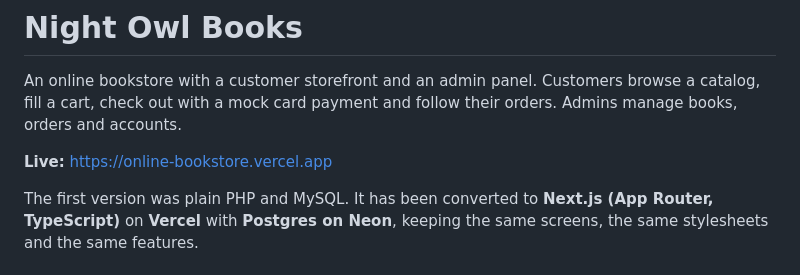
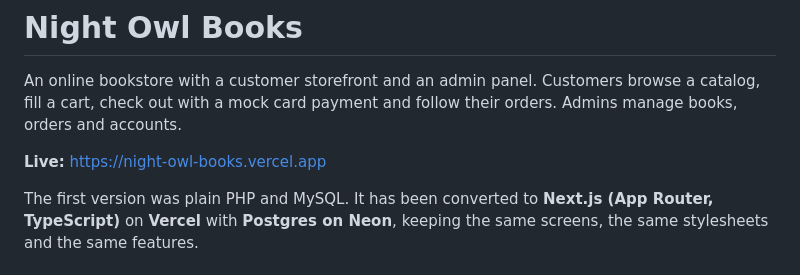
Before and after one commit to yuan05-afk/online-bookstore, a Markdown page: README.md, the part around the change. GitHub-like rendering.

Commit message:
Point the live link at night-owl-books.vercel.app

```diff
--- a/README.md
+++ b/README.md
@@ -3,7 +3,7 @@
 An online bookstore with a customer storefront and an admin panel. Customers browse a catalog, fill a cart, check out
 with a mock card payment and follow their orders. Admins manage books, orders and accounts.
 
-**Live:** https://online-bookstore.vercel.app
+**Live:** https://night-owl-books.vercel.app
 
 The first version was plain PHP and MySQL. It has been converted to **Next.js (App Router, TypeScript)** on **Vercel**
 with **Postgres on Neon**, keeping the same screens, the same stylesheets and the same features.
```
